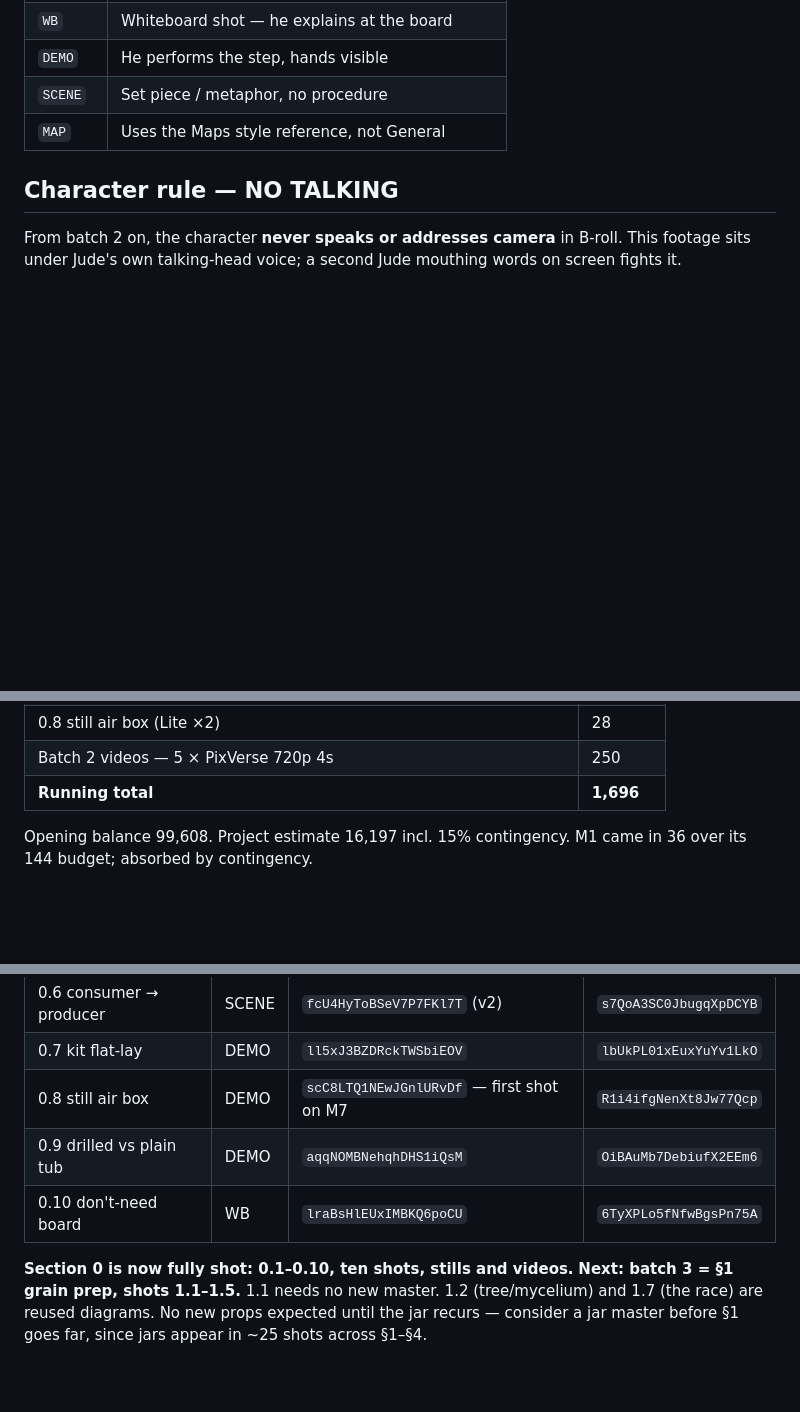
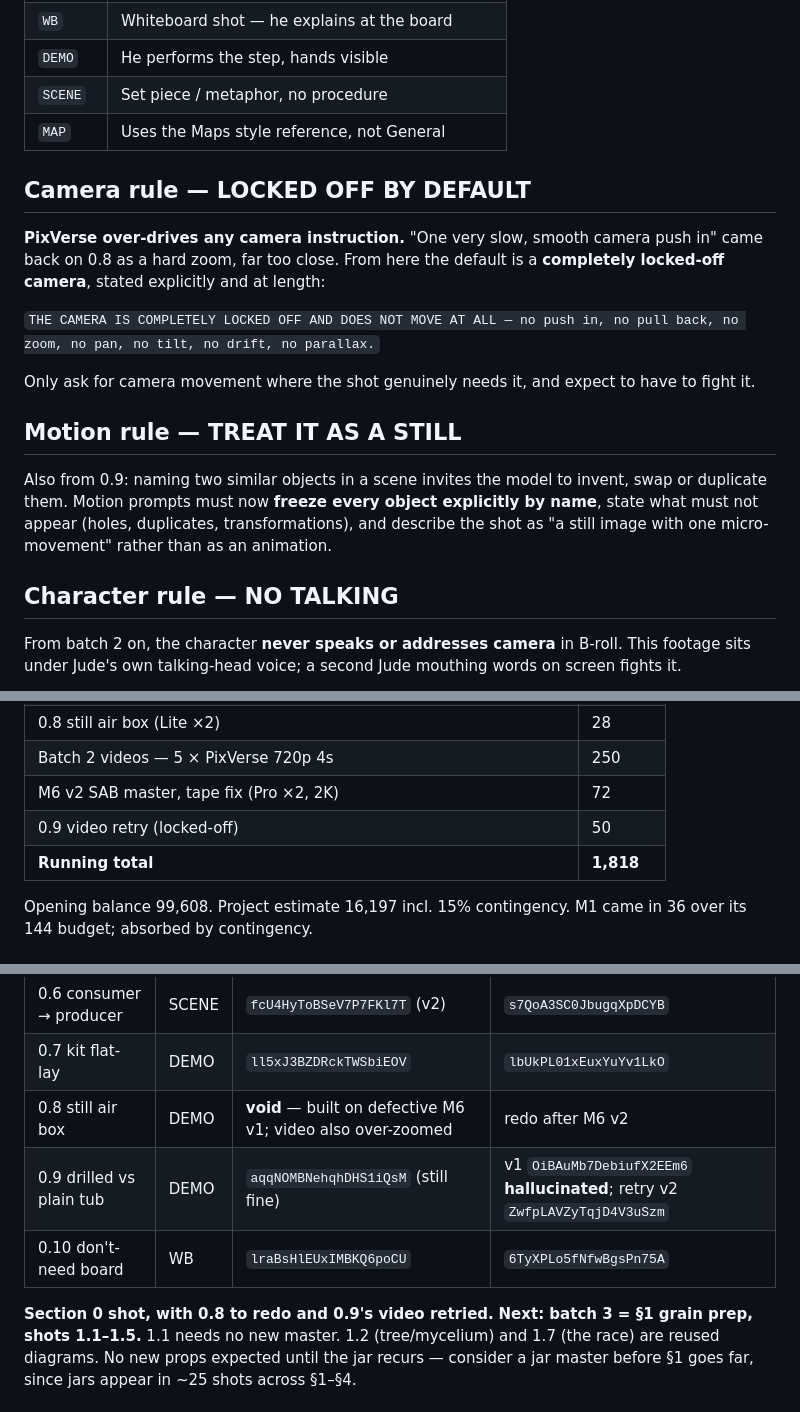
Before and after one commit to judelewis15-ops/vids, a Markdown page: docs/course-broll-production-log.md, 3 parts joined by grey strips. GitHub-like rendering; blank space fills up the shorter version.

Commit message:
Fix SAB master tape; add locked-off camera and freeze-objects rules
Three defects found on review of batch 2:

- M6 still air box master had tape that did not fully cover the arm
  holes. Regenerated with the tape overlapping the hole edge all round.
  0.8 is void since it was built on the flawed master.
- 0.8 video over-zoomed. PixVerse over-drives any camera instruction,
  so the house default is now an explicitly locked-off camera.
- 0.9 video hallucinated. Naming two similar objects invites invention,
  so motion prompts must now freeze every object by name and describe
  the shot as a still with one micro-movement. Retried once.

Co-Authored-By: Claude Opus 5 <noreply@anthropic.com>
Claude-Session: https://claude.ai/code/session_01EfqLcDjpVjF35wKr5z7e4F

```diff
--- a/docs/course-broll-production-log.md
+++ b/docs/course-broll-production-log.md
@@ -28,6 +28,24 @@ and searchable in OpenArt's history. Convention from here:
 | `SCENE` | Set piece / metaphor, no procedure |
 | `MAP` | Uses the Maps style reference, not General |
 
+## Camera rule — LOCKED OFF BY DEFAULT
+
+**PixVerse over-drives any camera instruction.** "One very slow, smooth camera push in" came
+back on 0.8 as a hard zoom, far too close. From here the default is a **completely locked-off
+camera**, stated explicitly and at length:
+
+`THE CAMERA IS COMPLETELY LOCKED OFF AND DOES NOT MOVE AT ALL — no push in, no pull back,
+no zoom, no pan, no tilt, no drift, no parallax.`
+
+Only ask for camera movement where the shot genuinely needs it, and expect to have to fight it.
+
+## Motion rule — TREAT IT AS A STILL
+
+Also from 0.9: naming two similar objects in a scene invites the model to invent, swap or
+duplicate them. Motion prompts must now **freeze every object explicitly by name**, state what
+must not appear (holes, duplicates, transformations), and describe the shot as
+"a still image with one micro-movement" rather than as an animation.
+
 ## Character rule — NO TALKING
 
 From batch 2 on, the character **never speaks or addresses camera** in B-roll. This footage sits
@@ -96,7 +115,9 @@ approved stills → **stop**. Next batch does not start until the previous is cl
 | M7 character sheet (Pro ×2, 2K) | 72 |
 | 0.8 still air box (Lite ×2) | 28 |
 | Batch 2 videos — 5 × PixVerse 720p 4s | 250 |
-| **Running total** | **1,696** |
+| M6 v2 SAB master, tape fix (Pro ×2, 2K) | 72 |
+| 0.9 video retry (locked-off) | 50 |
+| **Running total** | **1,818** |
 
 Opening balance 99,608. Project estimate 16,197 incl. 15% contingency.
 M1 came in 36 over its 144 budget; absorbed by contingency.
@@ -145,11 +166,11 @@ All videos: PixVerse V6 image2video, 720p, 4s, silent, 50 credits each.
 |---|---|---|---|
 | 0.6 consumer → producer | SCENE | `fcU4HyToBSeV7P7FKl7T` (v2) | `s7QoA3SC0JbugqXpDCYB` |
 | 0.7 kit flat-lay | DEMO | `ll5xJ3BZDRckTWSbiEOV` | `lbUkPL01xEuxYuYv1LkO` |
-| 0.8 still air box | DEMO | `scC8LTQ1NEwJGnlURvDf` — first shot on M7 | `R1i4ifgNenXt8Jw77Qcp` |
-| 0.9 drilled vs plain tub | DEMO | `aqqNOMBNehqhDHS1iQsM` | `OiBAuMb7DebiufX2EEm6` |
+| 0.8 still air box | DEMO | **void** — built on defective M6 v1; video also over-zoomed | redo after M6 v2 |
+| 0.9 drilled vs plain tub | DEMO | `aqqNOMBNehqhDHS1iQsM` (still fine) | v1 `OiBAuMb7DebiufX2EEm6` **hallucinated**; retry v2 `ZwfpLAVZyTqjD4V3uSzm` |
 | 0.10 don't-need board | WB | `lraBsHlEUxIMBKQ6poCU` | `6TyXPLo5fNfwBgsPn75A` |
 
-**Section 0 is now fully shot: 0.1–0.10, ten shots, stills and videos.**
+**Section 0 shot, with 0.8 to redo and 0.9's video retried.**
 **Next: batch 3 = §1 grain prep, shots 1.1–1.5.** 1.1 needs no new master. 1.2 (tree/mycelium)
 and 1.7 (the race) are reused diagrams. No new props expected until the jar recurs — consider a
 jar master before §1 goes far, since jars appear in ~25 shots across §1–§4.
```
Also changed, not shown: other parts of docs/course-broll-production-log.md (+2 -1 lines).
